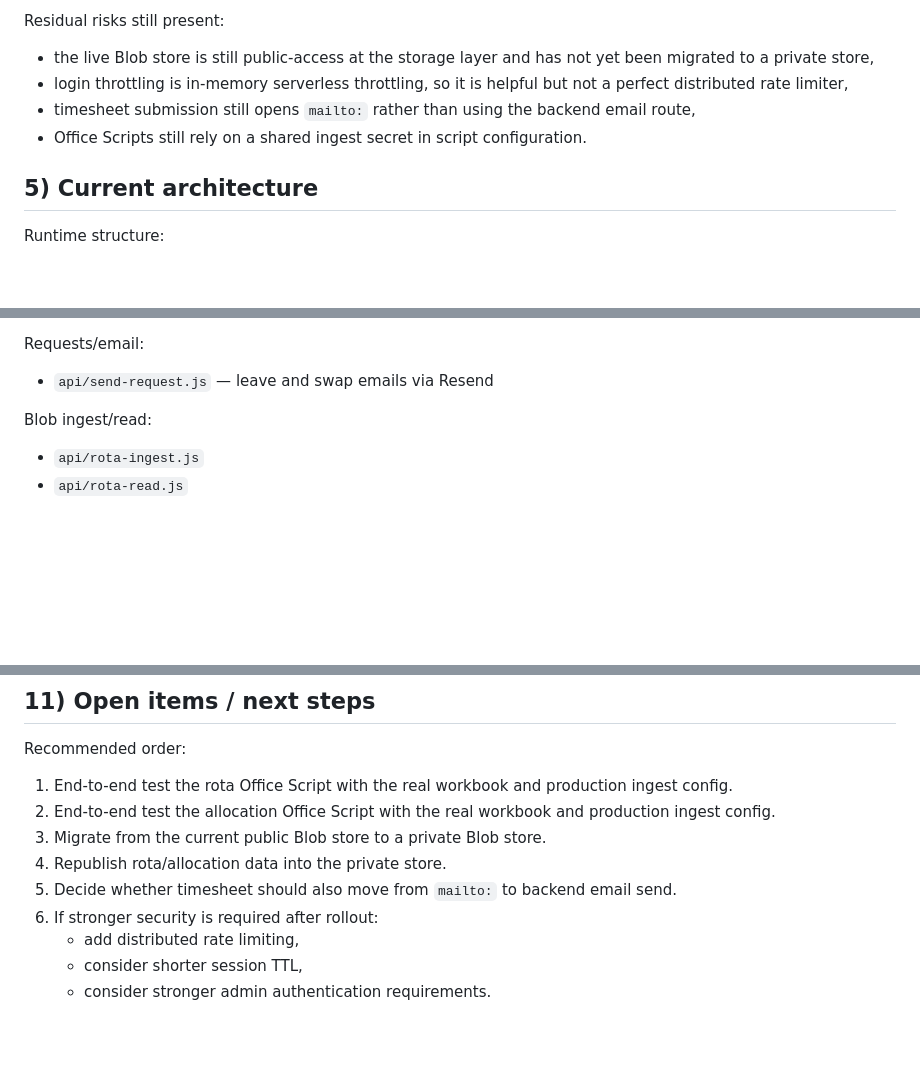
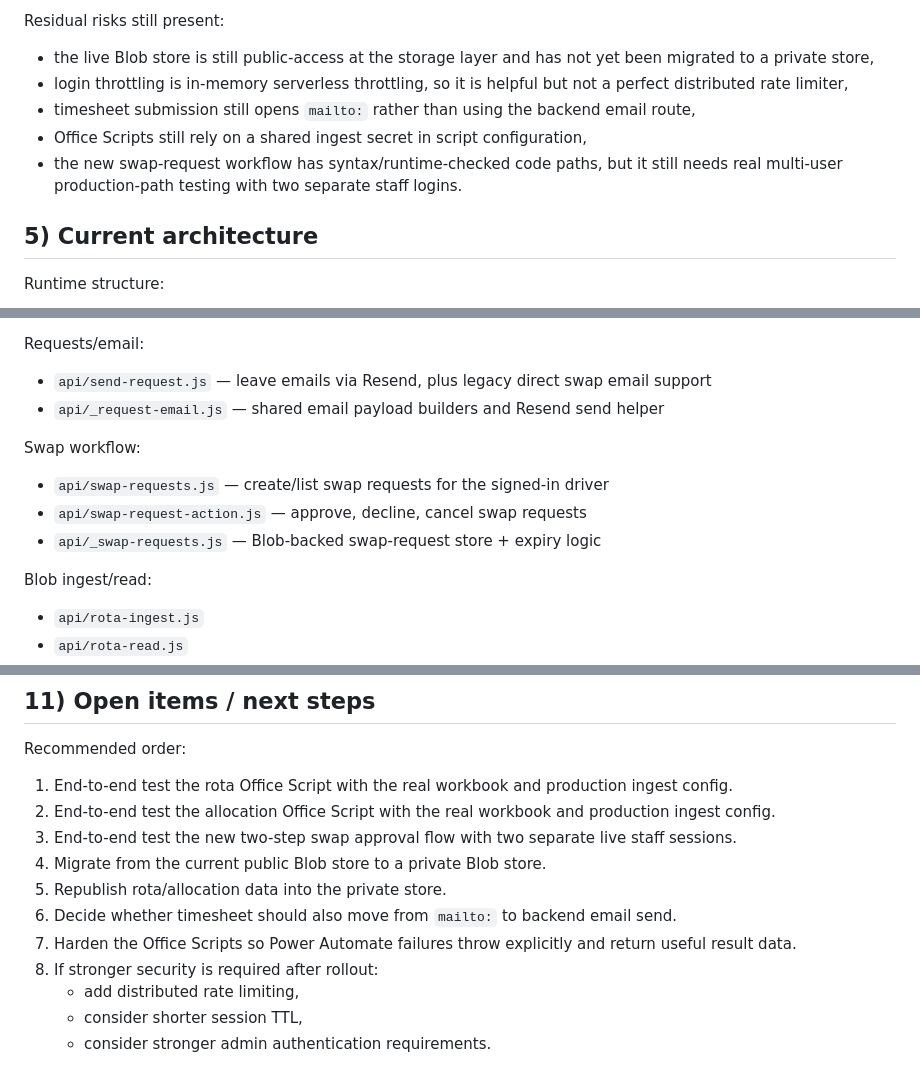
Before and after one commit to kncube-stack/jet-driver-portal, a Markdown page: docs/portal-project-progress.md, 3 parts joined by grey strips. GitHub-like rendering; blank space fills up the shorter version.

```diff
--- a/docs/portal-project-progress.md
+++ b/docs/portal-project-progress.md
@@ -56,7 +56,8 @@ Residual risks still present:
 - the live Blob store is still public-access at the storage layer and has not yet been migrated to a private store,
 - login throttling is in-memory serverless throttling, so it is helpful but not a perfect distributed rate limiter,
 - timesheet submission still opens `mailto:` rather than using the backend email route,
-- Office Scripts still rely on a shared ingest secret in script configuration.
+- Office Scripts still rely on a shared ingest secret in script configuration,
+- the new swap-request workflow has syntax/runtime-checked code paths, but it still needs real multi-user production-path testing with two separate staff logins.
 
 ## 5) Current architecture
 
@@ -80,7 +81,13 @@ Auth/session:
 - `api/_auth-rate-limit.js` — login throttling helper
 
 Requests/email:
-- `api/send-request.js` — leave and swap emails via Resend
+- `api/send-request.js` — leave emails via Resend, plus legacy direct swap email support
+- `api/_request-email.js` — shared email payload builders and Resend send helper
+
+Swap workflow:
+- `api/swap-requests.js` — create/list swap requests for the signed-in driver
+- `api/swap-request-action.js` — approve, decline, cancel swap requests
+- `api/_swap-requests.js` — Blob-backed swap-request store + expiry logic
 
 Blob ingest/read:
 - `api/rota-ingest.js`
@@ -252,10 +273,12 @@ Recommended order:
 
 1. End-to-end test the rota Office Script with the real workbook and production ingest config.
 2. End-to-end test the allocation Office Script with the real workbook and production ingest config.
-3. Migrate from the current public Blob store to a private Blob store.
-4. Republish rota/allocation data into the private store.
-5. Decide whether timesheet should also move from `mailto:` to backend email send.
-6. If stronger security is required after rollout:
+3. End-to-end test the new two-step swap approval flow with two separate live staff sessions.
+4. Migrate from the current public Blob store to a private Blob store.
+5. Republish rota/allocation data into the private store.
+6. Decide whether timesheet should also move from `mailto:` to backend email send.
+7. Harden the Office Scripts so Power Automate failures throw explicitly and return useful result data.
+8. If stronger security is required after rollout:
    - add distributed rate limiting,
    - consider shorter session TTL,
    - consider stronger admin authentication requirements.
```
Also changed, not shown: other parts of docs/portal-project-progress.md (+38 -11 lines).
